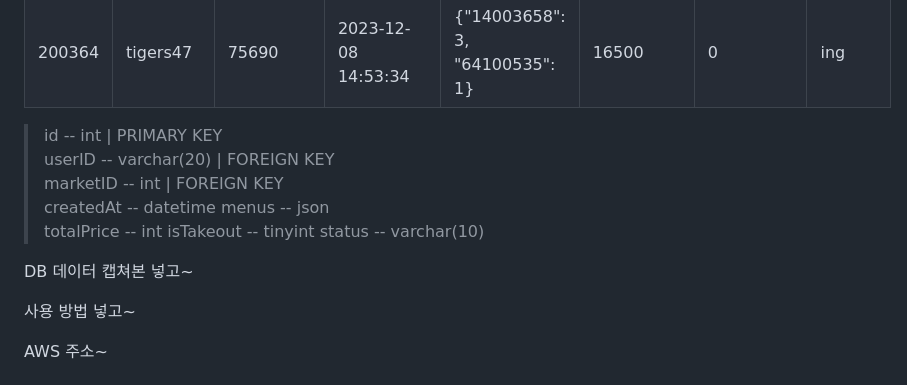
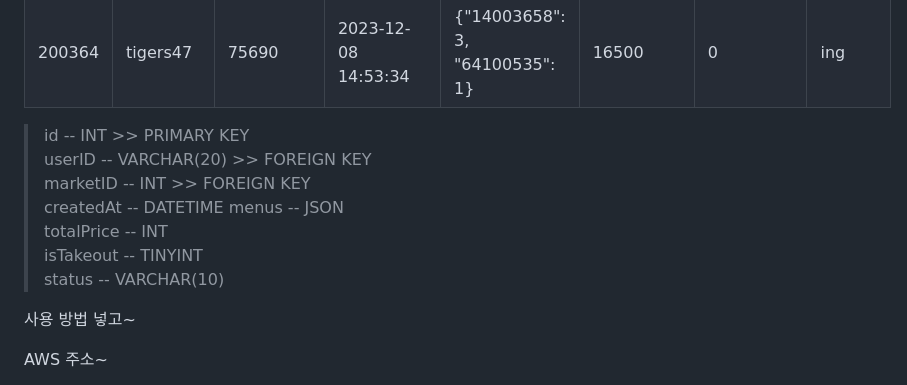
Before and after one commit to team-rocketdan/MAKS-Server, a Markdown page: README.md, the part around one of its changes. Drawn GitHub-style.

```diff
--- a/README.md
+++ b/README.md
@@ -68,17 +68,15 @@
 |145203|heroes51|20031|2019-10-06 11:10:50|{"23540697": 2, "59113950": 2}|19600|1|end|
 |200364|tigers47|75690|2023-12-08 14:53:34|{"14003658": 3, "64100535": 1}|16500|0|ing|
 
->  id -- int | PRIMARY KEY
->  userID -- varchar(20) | FOREIGN KEY
->  marketID -- int | FOREIGN KEY
->  createdAt -- datetime
->  menus -- json
->  totalPrice -- int
->  isTakeout -- tinyint
->  status -- varchar(10)
+>  id -- INT >> PRIMARY KEY
+>  userID -- VARCHAR(20) >> FOREIGN KEY
+>  marketID -- INT >> FOREIGN KEY
+>  createdAt -- DATETIME
+>  menus -- JSON
+>  totalPrice -- INT
+>  isTakeout -- TINYINT
+>  status -- VARCHAR(10)
 
-
-DB 데이터 캡쳐본 넣고~
 
 사용 방법 넣고~
 
```
Also changed, not shown: other parts of README.md (+21 -21 lines).
